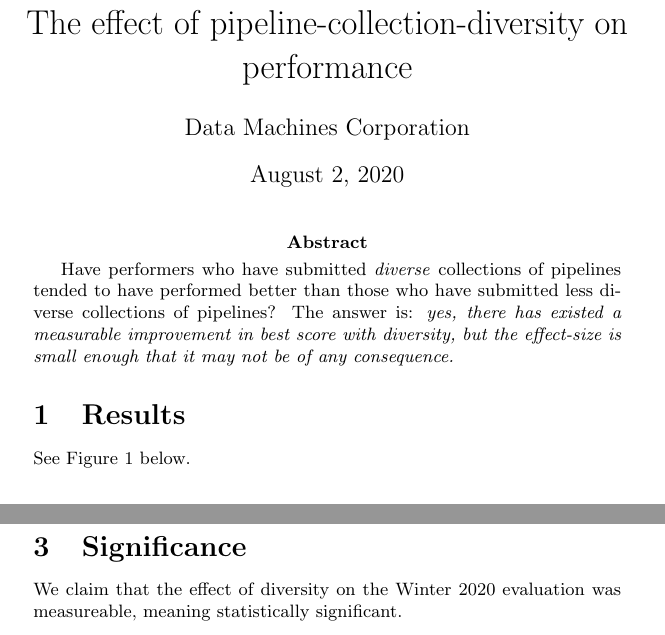
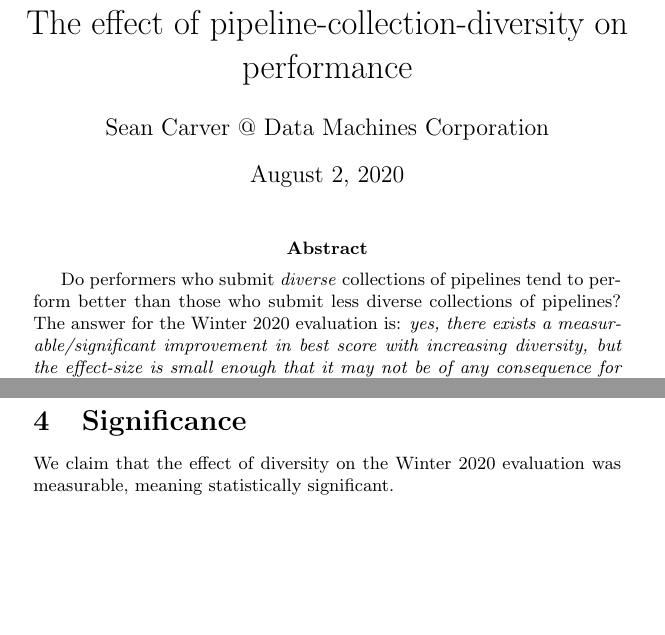
Before and after one commit to seancarverphd/d3m-sequences, a LaTeX document (writeup/effect.tex): two parts of pages 1 and 3 of 3 before the commit and two parts of pages 1 and 3 of 4 after it, joined at a grey line, cut so that both start at the same text, the shorter picture padded with empty space. Compiled offline with pdfLaTeX.

Commit message:
Developing prose of effect.tex

```diff
--- a/writeup/effect.tex
+++ b/writeup/effect.tex
@@ -5,15 +5,16 @@
 
 \title{The effect of pipeline-collection-diversity on performance}
 
-\author{Data Machines Corporation}
+\author{Sean Carver @ Data Machines Corporation}
 
 \begin{document}
 
 \maketitle
 
-\abstract{Have performers who have submitted \emph{diverse}
-  collections of pipelines tended to have performed better than those
-  who have submitted less diverse collections of pipelines?  The answer
-  is: \emph{yes, there has existed a measurable improvement in best
-    score with diversity, but the effect-size is small enough that it
-    may not be of any consequence.}}
+\abstract{Do performers who submit \emph{diverse} collections of
+  pipelines tend to perform better than those who submit less diverse
+  collections of pipelines?  The answer for the Winter 2020 evaluation
+  is: \emph{yes, there exists a measurable/significant improvement in
+    best score with increasing diversity, but the effect-size is small
+    enough that it may not be of any consequence for making
+    recommendations to performers.}}
@@ -20,6 +43,6 @@
 
 \section{Results}
-See Figure 1 below.
+A rough idea of the effect of diversity
 \begin{figure}
 \adjincludegraphics[height=12cm, trim={0 0 {.01\width} 0},clip]{heatmap.pdf}
 \caption{Heat map of $l_2$ diversity see section ``Measures of
@@ -87,7 +110,7 @@ See Figure 1 below.
 
   \section{Significance}
   We claim that the effect of diversity on the Winter 2020 evaluation
-  was measureable, meaning statistically significant.
+  was measurable, meaning statistically significant.
 
   \section{Quantifying the small effect size}
   We claim that the effect size is small enough that it may be
```
Also changed, not shown: writeup/effect.tex (22 more changed lines).
